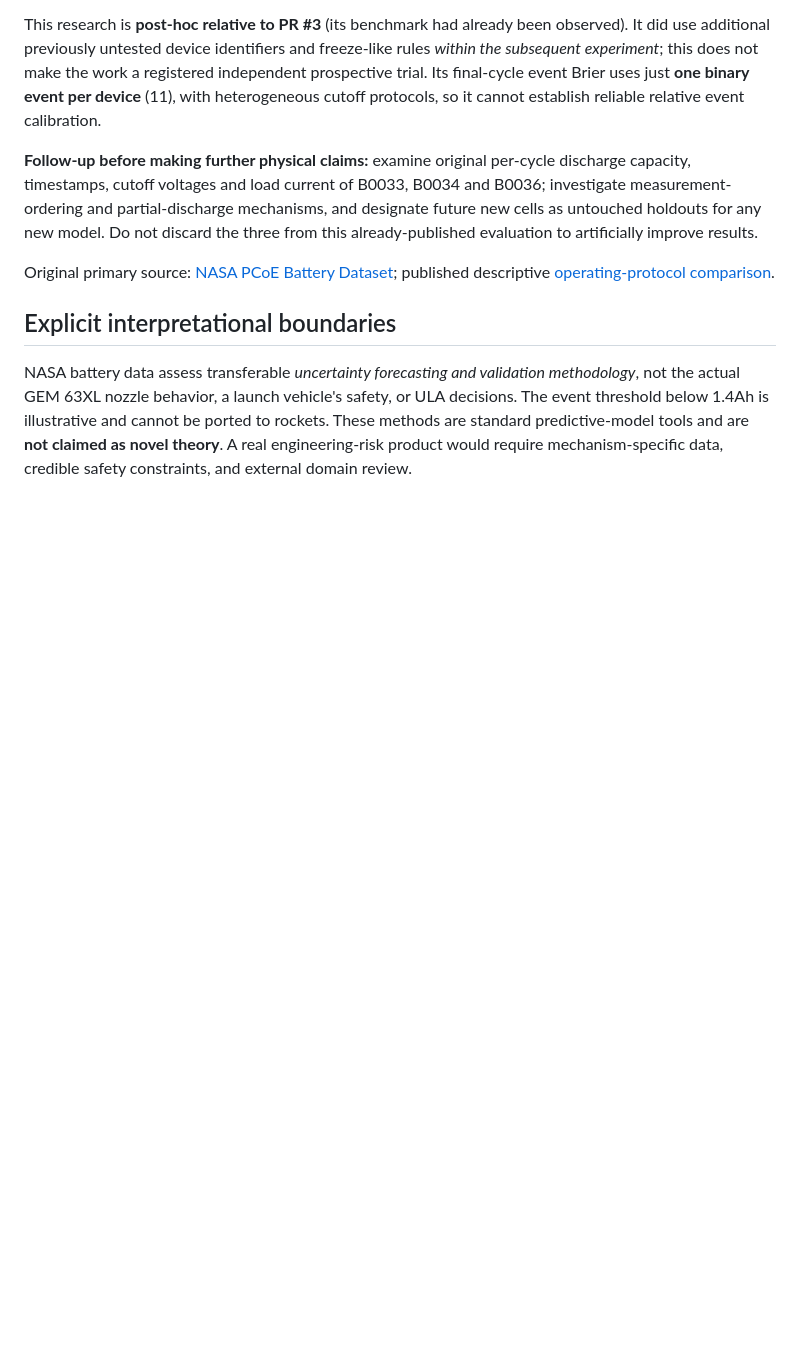
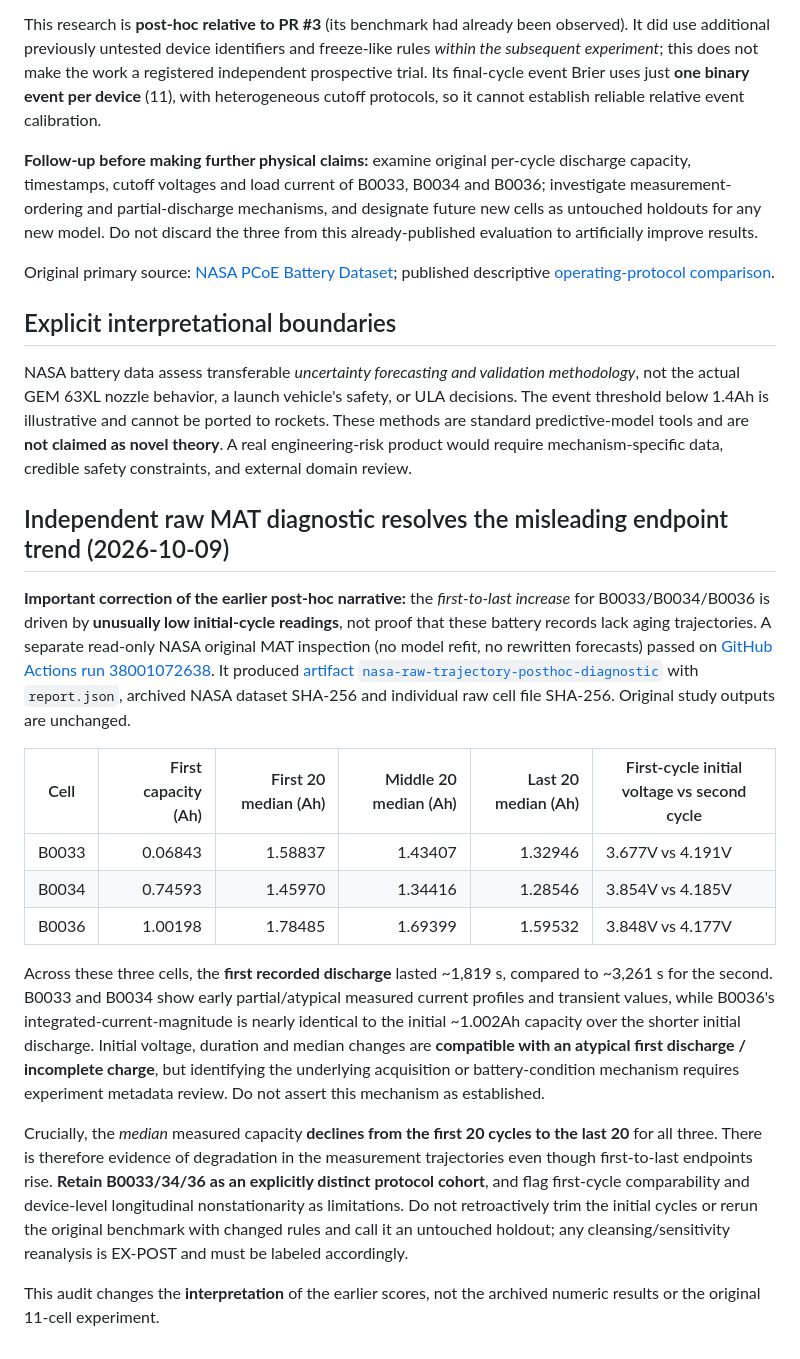
Before and after one commit to MedeiroszJoao/Project-Vulcan, a Markdown page: docs/NASA_OUT_OF_COHORT_SIMULATION.md, the part around the change. Drawn GitHub-style; blank space fills up the shorter version.

Commit message:
Post-hoc correction: NASA raw cycle profiles show initial anomaly and subsequent capacity fade

```diff
--- a/docs/NASA_OUT_OF_COHORT_SIMULATION.md
+++ b/docs/NASA_OUT_OF_COHORT_SIMULATION.md
@@ -69,3 +69,20 @@ Original primary source: [NASA PCoE Battery Dataset](https://www.nasa.gov/intell
 
 ## Explicit interpretational boundaries
 NASA battery data assess transferable *uncertainty forecasting and validation methodology*, not the actual GEM 63XL nozzle behavior, a launch vehicle's safety, or ULA decisions. The event threshold below 1.4Ah is illustrative and cannot be ported to rockets. These methods are standard predictive-model tools and are **not claimed as novel theory**. A real engineering-risk product would require mechanism-specific data, credible safety constraints, and external domain review.
+
+
+## Independent raw MAT diagnostic resolves the misleading endpoint trend (2026-10-09)
+
+**Important correction of the earlier post-hoc narrative:** the *first-to-last increase* for B0033/B0034/B0036 is driven by **unusually low initial-cycle readings**, not proof that these battery records lack aging trajectories. A separate read-only NASA original MAT inspection (no model refit, no rewritten forecasts) passed on [GitHub Actions run 38001072638](https://github.com/MedeiroszJoao/Project-Vulcan/actions/runs/38001072638). It produced [artifact `nasa-raw-trajectory-posthoc-diagnostic`](https://github.com/MedeiroszJoao/Project-Vulcan/actions/runs/38001072638) with `report.json`, archived NASA dataset SHA-256 and individual raw cell file SHA-256. Original study outputs are unchanged.
+
+| Cell | First capacity (Ah) | First 20 median (Ah) | Middle 20 median (Ah) | Last 20 median (Ah) | First-cycle initial voltage vs second cycle |
+|---|---:|---:|---:|---:|---|
+| B0033 | 0.06843 | 1.58837 | 1.43407 | 1.32946 | 3.677V vs 4.191V |
+| B0034 | 0.74593 | 1.45970 | 1.34416 | 1.28546 | 3.854V vs 4.185V |
+| B0036 | 1.00198 | 1.78485 | 1.69399 | 1.59532 | 3.848V vs 4.177V |
+
+Across these three cells, the **first recorded discharge** lasted ~1,819 s, compared to ~3,261 s for the second. B0033 and B0034 show early partial/atypical measured current profiles and transient values, while B0036's integrated-current-magnitude is nearly identical to the initial ~1.002Ah capacity over the shorter initial discharge. Initial voltage, duration and median changes are **compatible with an atypical first discharge / incomplete charge**, but identifying the underlying acquisition or battery-condition mechanism requires experiment metadata review. Do not assert this mechanism as established.
+
+Crucially, the *median* measured capacity **declines from the first 20 cycles to the last 20** for all three. There is therefore evidence of degradation in the measurement trajectories even though first-to-last endpoints rise. **Retain B0033/34/36 as an explicitly distinct protocol cohort**, and flag first-cycle comparability and device-level longitudinal nonstationarity as limitations. Do not retroactively trim the initial cycles or rerun the original benchmark with changed rules and call it an untouched holdout; any cleansing/sensitivity reanalysis is EX-POST and must be labeled accordingly.
+
+This audit changes the **interpretation** of the earlier scores, not the archived numeric results or the original 11-cell experiment.
```
